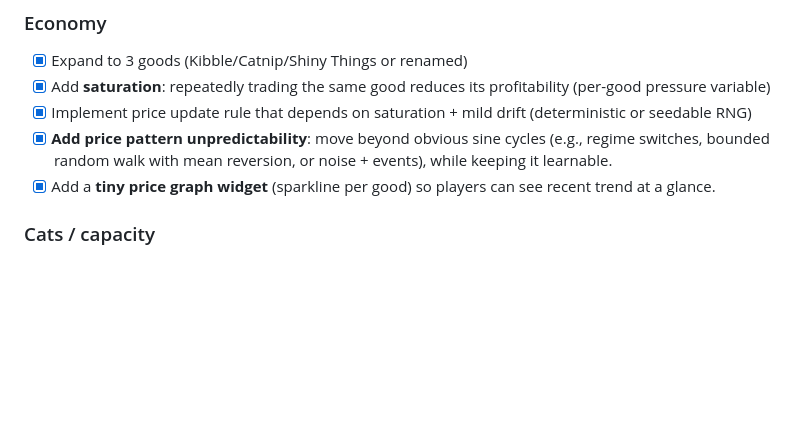
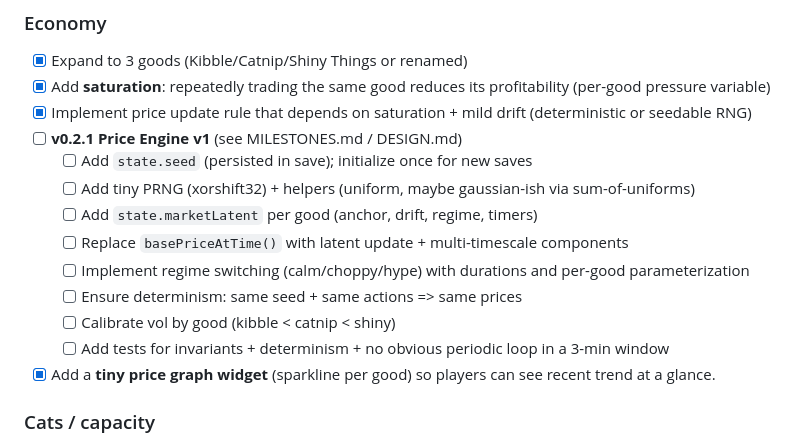
Before and after one commit to karmolty/meow-conomy, a Markdown page: TODO.md, the part around the change. Rendered like a GitHub page; blank space fills up the shorter version.

```diff
--- a/TODO.md
+++ b/TODO.md
@@ -26,7 +26,15 @@ This TODO is organized to map directly onto `MILESTONES.md`.
 - [x] Expand to 3 goods (Kibble/Catnip/Shiny Things or renamed)
 - [x] Add **saturation**: repeatedly trading the same good reduces its profitability (per-good pressure variable)
 - [x] Implement price update rule that depends on saturation + mild drift (deterministic or seedable RNG)
-- [x] **Add price pattern unpredictability**: move beyond obvious sine cycles (e.g., regime switches, bounded random walk with mean reversion, or noise + events), while keeping it learnable.
+- [ ] **v0.2.1 Price Engine v1** (see MILESTONES.md / DESIGN.md)
+  - [ ] Add `state.seed` (persisted in save); initialize once for new saves
+  - [ ] Add tiny PRNG (xorshift32) + helpers (uniform, maybe gaussian-ish via sum-of-uniforms)
+  - [ ] Add `state.marketLatent` per good (anchor, drift, regime, timers)
+  - [ ] Replace `basePriceAtTime()` with latent update + multi-timescale components
+  - [ ] Implement regime switching (calm/choppy/hype) with durations and per-good parameterization
+  - [ ] Ensure determinism: same seed + same actions => same prices
+  - [ ] Calibrate vol by good (kibble < catnip < shiny)
+  - [ ] Add tests for invariants + determinism + no obvious periodic loop in a 3-min window
 - [x] Add a **tiny price graph widget** (sparkline per good) so players can see recent trend at a glance.
 
 ### Cats / capacity
```
Also changed, not shown: MILESTONES.md (+20 -0 lines).
